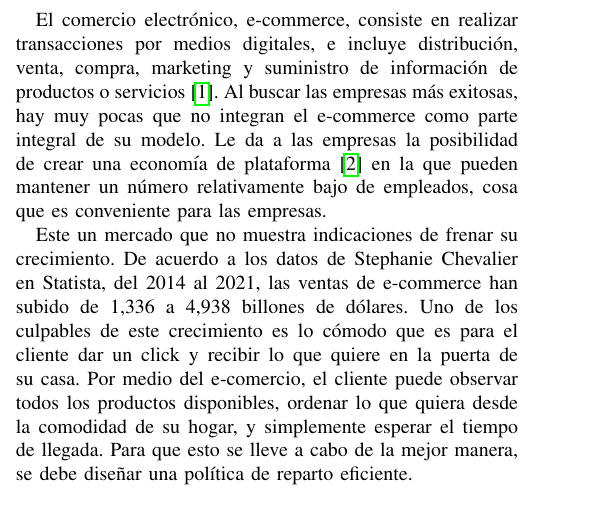
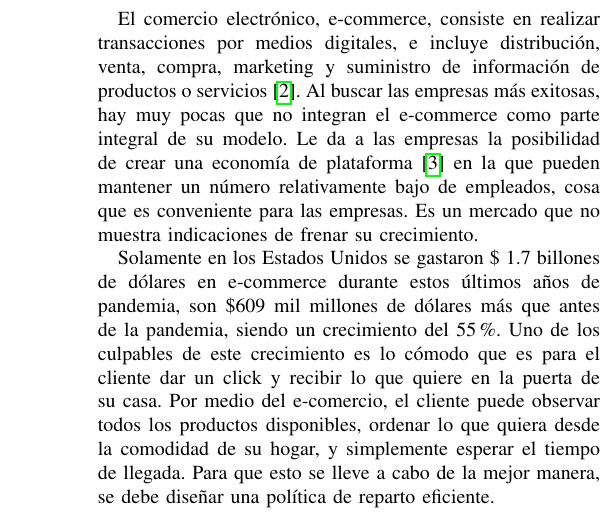
Before and after one commit to JuanEcheagaray75/capacitated-vrp, a LaTeX paper (report/main.tex): part of one column of page 1 of 4 before the commit and part of one column of page 2 of 4 after it, cut so that both start at the same text. Compiled offline with pdfLaTeX.

Commit message:
docs: add definition of the problem

```diff
--- a/report/main.tex
+++ b/report/main.tex
@@ -57,3 +51,0 @@ Dr. Jaime Eduardo Martínez Sánchez}% <-this % stops
-        El comercio electrónico, e-commerce, consiste en realizar transacciones por medios digitales, e incluye distribución, venta, compra, marketing y suministro de información de productos o servicios \cite{visand}. Al buscar las empresas más exitosas, hay muy pocas que no integran el e-commerce como parte integral de su modelo. Le da a las empresas la posibilidad de crear una economía de plataforma \cite{dekker-supremacy} en la que pueden mantener un número relativamente bajo de empleados, cosa que es conveniente para las empresas.
-
-        Este un mercado que no muestra indicaciones de frenar su crecimiento. De acuerdo a los datos de Stephanie Chevalier en Statista, del 2014 al 2021, las ventas de e-commerce han subido de 1,336 a 4,938 billones de dólares. Uno de los culpables de este crecimiento es lo cómodo que es para el cliente dar un click y recibir lo que quiere en la puerta de su casa. Por medio del e-comercio, el cliente puede observar todos los productos disponibles, ordenar lo que quiera desde la comodidad de su hogar, y simplemente esperar el tiempo de llegada. Para que esto se lleve a cabo de la mejor manera, se debe diseñar una política de reparto eficiente.
@@ -144,3 +104,9 @@ Dr. Jaime Eduardo Martínez Sánchez}% <-this % stops
         Para la problemática actual, estamos planeando realizar 192 entregas ($n$), se dispondrán de 9 vehículos $(V)$, cada uno de ellos tendrá una capacidad máxima de carga de 18 $m^3$ ($Q$). Los valores numéricos para las demandas y distancias son calculados dentro de la aplicación.
 
         El heurístico que usamos en nuestro modelo es el costo asociado de ir de un punto de la ciudad a otro. No estamos modelando la distancia que hay entre cada punto como la distancia manejando, sino que estamos usando la distancia geodésica que hay entre cada punto, una gran desventaja del uso de este heurístico es que puede generar rutas aparentemente óptimas pero que no son factibles cuando se agregan las posibles maneras de conectar los puntos de entrega. Hemos decidido seguir adelante con este heurístico ya que hay varios proyectos reconocidos que usan este heurístico para resolver problemas de ruteo de vehículos \cite{ERDOGAN201762}.
+
+    \section{Justificación} \label{sec:justification}
+
+        El comercio electrónico, e-commerce, consiste en realizar transacciones por medios digitales, e incluye distribución, venta, compra, marketing y suministro de información de productos o servicios \cite{visand}. Al buscar las empresas más exitosas, hay muy pocas que no integran el e-commerce como parte integral de su modelo. Le da a las empresas la posibilidad de crear una economía de plataforma \cite{dekker-supremacy} en la que pueden mantener un número relativamente bajo de empleados, cosa que es conveniente para las empresas. Es un mercado que no muestra indicaciones de frenar su crecimiento.
+
+        Solamente en los Estados Unidos se gastaron \$ 1.7 billones de dólares en e-commerce durante estos últimos años de pandemia, son \$609 mil millones de dólares más que antes de la pandemia, siendo un crecimiento del 55\%. Uno de los culpables de este crecimiento es lo cómodo que es para el cliente dar un click y recibir lo que quiere en la puerta de su casa. Por medio del e-comercio, el cliente puede observar todos los productos disponibles, ordenar lo que quiera desde la comodidad de su hogar, y simplemente esperar el tiempo de llegada. Para que esto se lleve a cabo de la mejor manera, se debe diseñar una política de reparto eficiente.
@@ -147,3 +134,13 @@ Dr. Jaime Eduardo Martínez Sánchez}% <-this % stops
+    \section{Objetivos}
+
+        El objetivo principal de nuestro trabajo es generar una metodología para resolver el problema de generación de rutas de entrega para una empresa de e-commerce que se acerque a la optimalidad. De forma específica, se desea encontrar un conjunto de n rutas que realicen todas las entregas de 1 día para la empresa, estas rutas deben de minimizar la distancia total recorrida así como respetar la capacidad máxima de carga de cada uno de los vehículos.
+
+    \section{Hipótesis} \label{sec:hyp}
+
+        Proponemos una implementación que es capaz de obtener resultados cercanos a la solución óptima en tiempos aceptables con un costo computacional bajo, en relación a otras implementaciones.
+
+    \section{Definición del problema} \label{definition}
+
 
     \section{Puntos de entrega}
 
```
Also changed, not shown: report/main.tex (60 more changed lines). Lines whose indentation alone changed are shown as unchanged.
